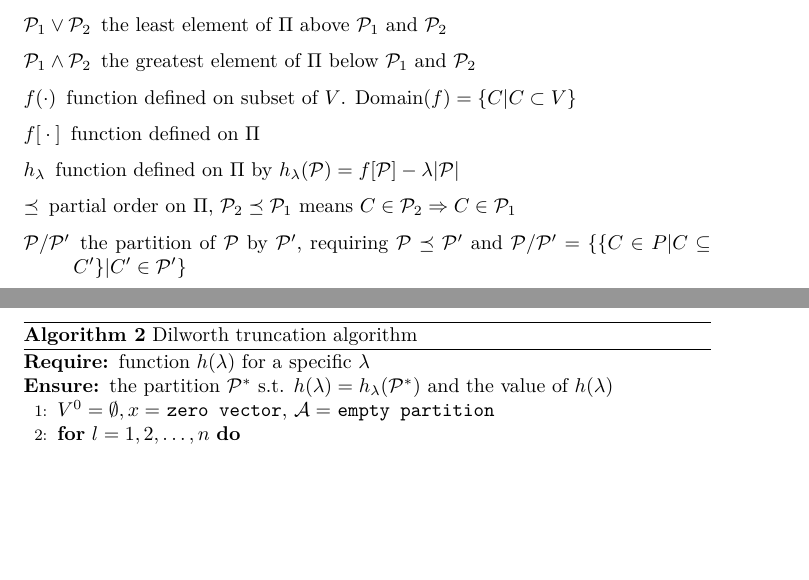
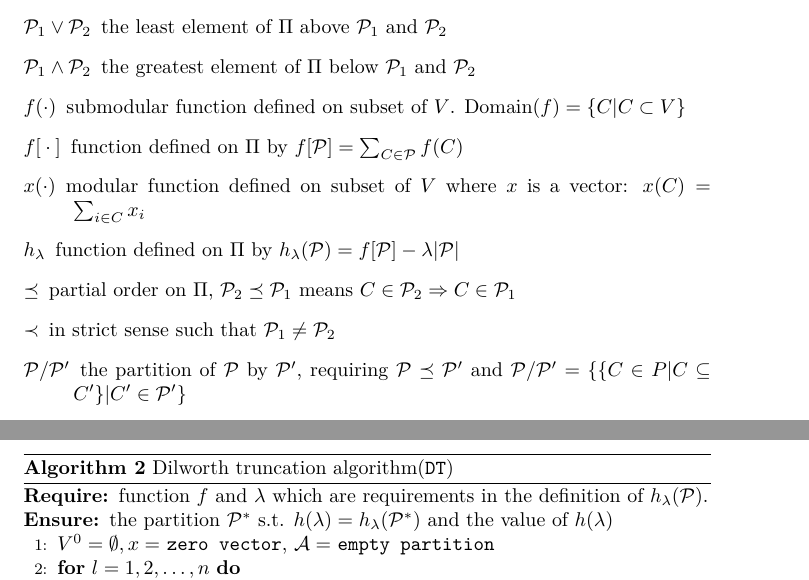
Before and after one commit to zhaofeng-shu33/info-clustering-research, a LaTeX document (clustering.tex, which reads notation.tex): two parts of pages 2 and 11 of 12, joined at a grey line, cut so that both start at the same text, the shorter picture padded with empty space. Compiled offline with XeLaTeX.

Commit message:
add notations

```diff
--- a/clustering.tex
+++ b/clustering.tex
@@ -382,9 +382,9 @@ h_{\lambda}(\P^*) &= \sum_{C \in \P^*} f_{\lambda}(C) \\
 
 Let $V=\{1, 2, \dots, n\}$, the greedy algorithm to find $x^*$ and $\P^*$ is given in \ref{alg:dt}
 \begin{algorithm}
-\caption{Dilworth truncation algorithm}\label{alg:dt}
+\caption{Dilworth truncation algorithm(\texttt{DT})}\label{alg:dt}
 \begin{algorithmic}[1]
-\REQUIRE function $h(\lambda)$ for a specific $\lambda$
+\REQUIRE function $f$ and $\lambda$ which are requirements in the definition of $h_{\lambda}(\P)$.
 \ENSURE the partition $\P^*$ s.t. $h(\lambda) = h_{\lambda}(\P^*)$ and the value of $h(\lambda)$
 \STATE $V^0 = \emptyset, x = $ \texttt{zero vector}, $\mathcal{A} = $ \texttt{empty partition}
 \FOR{$l=1, 2, \dots, n$}
--- a/notation.tex
+++ b/notation.tex
@@ -4,9 +4,11 @@
 \item[$\Pi$] collection of partitions, $\P \in \Pi$
 \item[$\P_1 \vee \P_2$] the least element of $\Pi$ above $\P_1$ and $\P_2$
 \item[$\P_1 \wedge \P_2$] the greatest element of $\Pi$ below $\P_1$ and $\P_2$
-\item[$f(\cdot)$] function defined on subset of $V$. $\mathrm{Domain}(f)=\{C| C\subset V\}$
-\item[$f{[}\cdot{]}$] function defined on $\Pi$
+\item[$f(\cdot)$] submodular function defined on subset of $V$. $\mathrm{Domain}(f)=\{C| C\subset V\}$
+\item[$f{[}\cdot{]}$] function defined on $\Pi$ by $f[\P] = \sum_{C\in \P} f(C)$
+\item[$x(\cdot)$] modular function defined on subset of $V$ where $x$ is a vector: $x(C)=\sum_{i \in C} x_i$
 \item[$h_{\lambda}$] function defined on $\Pi$ by $h_{\lambda}(\P)=f[\P]-\lambda\abs{\P}$
 \item[$\preceq$] partial order on $\Pi$, $\P_2 \preceq \P_1$ means $C\in \P_2 \Rightarrow C \in \P_1$
+\item[$\prec$] in strict sense such that $\P_1 \neq \P_2 $
 \item[$\P/\P'$] the partition of $\P$ by $\P'$, requiring $\P\preceq \P'$ and $\P/\P'=\{\{ C \in P | C \subseteq C' \} | C' \in \P'\}$
 \end{description}
```
Also changed, not shown: clustering.tex (1 more changed lines).
